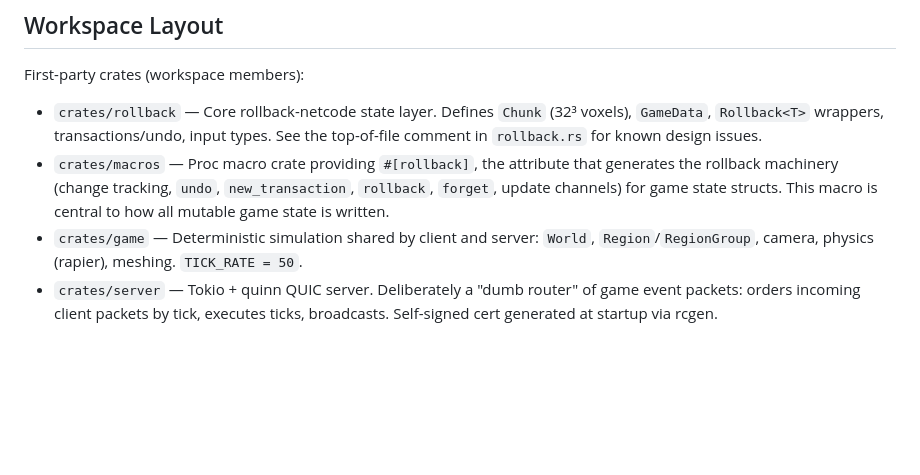
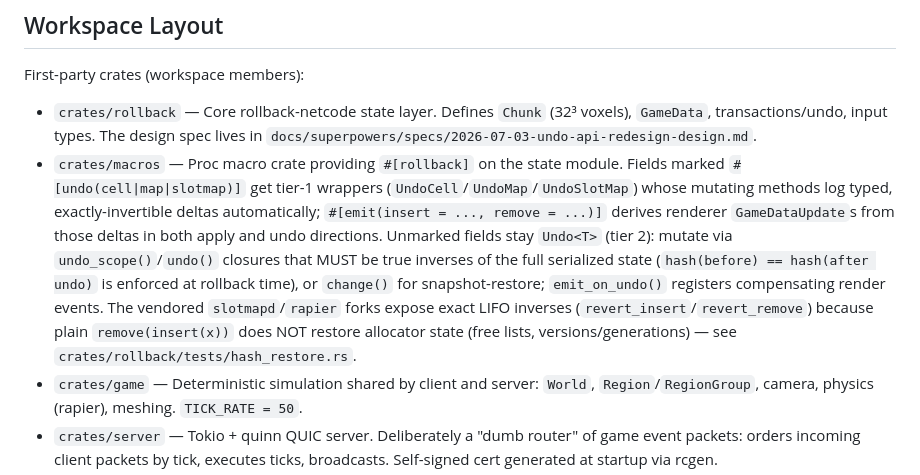
Before and after one commit to Dawid33/mmo, a Markdown page: CLAUDE.md, the part around the change. Drawn GitHub-style; blank space fills up the shorter version.

Commit message:
Update CLAUDE.md for the redesigned undo API
Co-Authored-By: Claude Fable 5 <noreply@anthropic.com>

```diff
--- a/CLAUDE.md
+++ b/CLAUDE.md
@@ -32,8 +32,8 @@ There are currently no automated tests in the first-party crates. A test would b
 
 First-party crates (workspace members):
 
-- `crates/rollback` — Core rollback-netcode state layer. Defines `Chunk` (32³ voxels), `GameData`, `Rollback<T>` wrappers, transactions/undo, input types. See the top-of-file comment in `rollback.rs` for known design issues.
-- `crates/macros` — Proc macro crate providing `#[rollback]`, the attribute that generates the rollback machinery (change tracking, `undo`, `new_transaction`, `rollback`, `forget`, update channels) for game state structs. This macro is central to how all mutable game state is written.
+- `crates/rollback` — Core rollback-netcode state layer. Defines `Chunk` (32³ voxels), `GameData`, transactions/undo, input types. The design spec lives in `docs/superpowers/specs/2026-07-03-undo-api-redesign-design.md`.
+- `crates/macros` — Proc macro crate providing `#[rollback]` on the state module. Fields marked `#[undo(cell|map|slotmap)]` get tier-1 wrappers (`UndoCell`/`UndoMap`/`UndoSlotMap`) whose mutating methods log typed, exactly-invertible deltas automatically; `#[emit(insert = ..., remove = ...)]` derives renderer `GameDataUpdate`s from those deltas in both apply and undo directions. Unmarked fields stay `Undo<T>` (tier 2): mutate via `undo_scope()`/`undo()` closures that MUST be true inverses of the full serialized state (`hash(before) == hash(after undo)` is enforced at rollback time), or `change()` for snapshot-restore; `emit_on_undo()` registers compensating render events. The vendored `slotmapd`/`rapier` forks expose exact LIFO inverses (`revert_insert`/`revert_remove`) because plain `remove(insert(x))` does NOT restore allocator state (free lists, versions/generations) — see `crates/rollback/tests/hash_restore.rs`.
 - `crates/game` — Deterministic simulation shared by client and server: `World`, `Region`/`RegionGroup`, camera, physics (rapier), meshing. `TICK_RATE = 50`.
 - `crates/server` — Tokio + quinn QUIC server. Deliberately a "dumb router" of game event packets: orders incoming client packets by tick, executes ticks, broadcasts. Self-signed cert generated at startup via rcgen.
 - `crates/client` — winit/wgpu client. `GameInstanceManager` in `main.rs` coordinates netcode + rollback; rendering in `render_world.rs`/`window.rs`, networking in `netcode.rs`.
```
